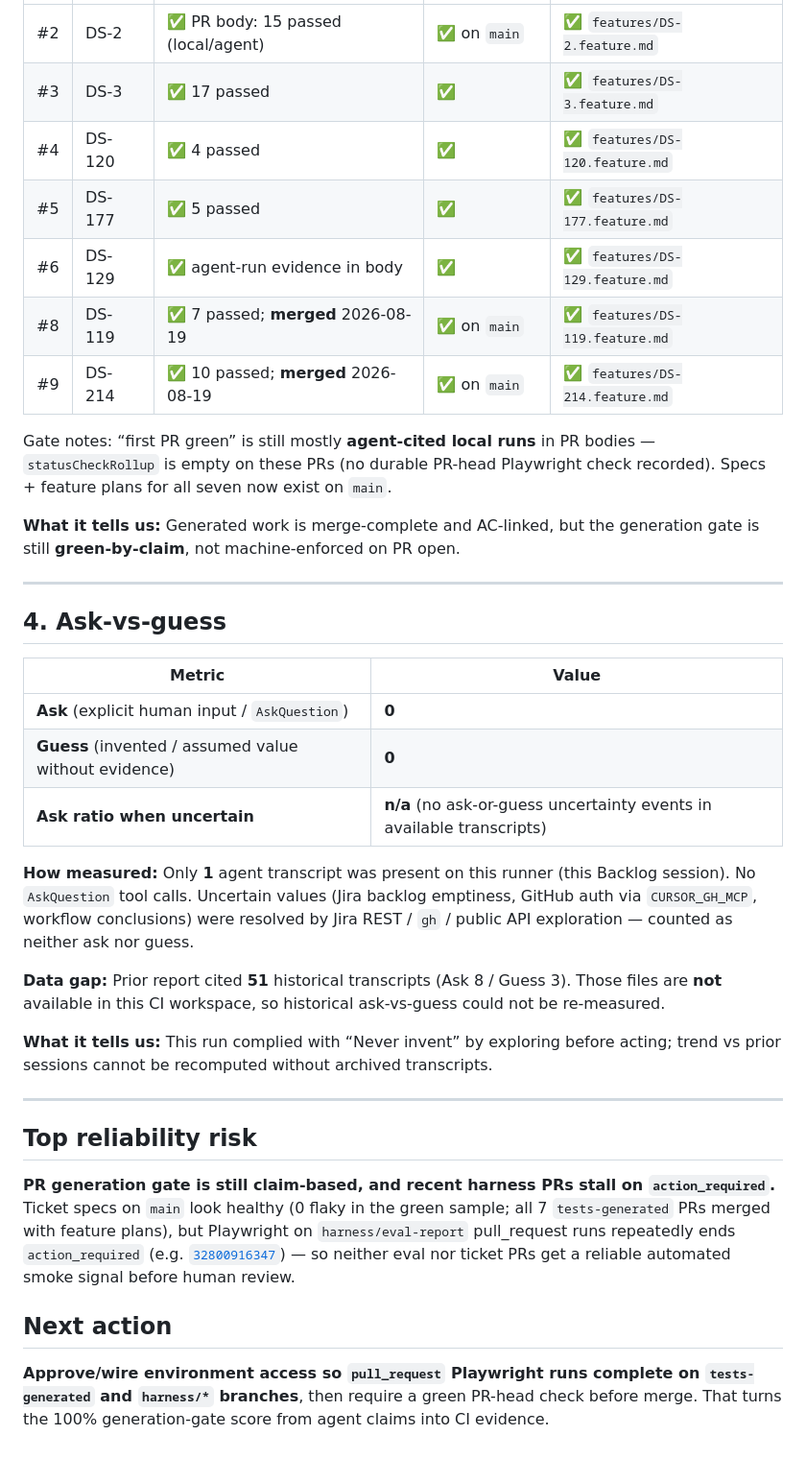
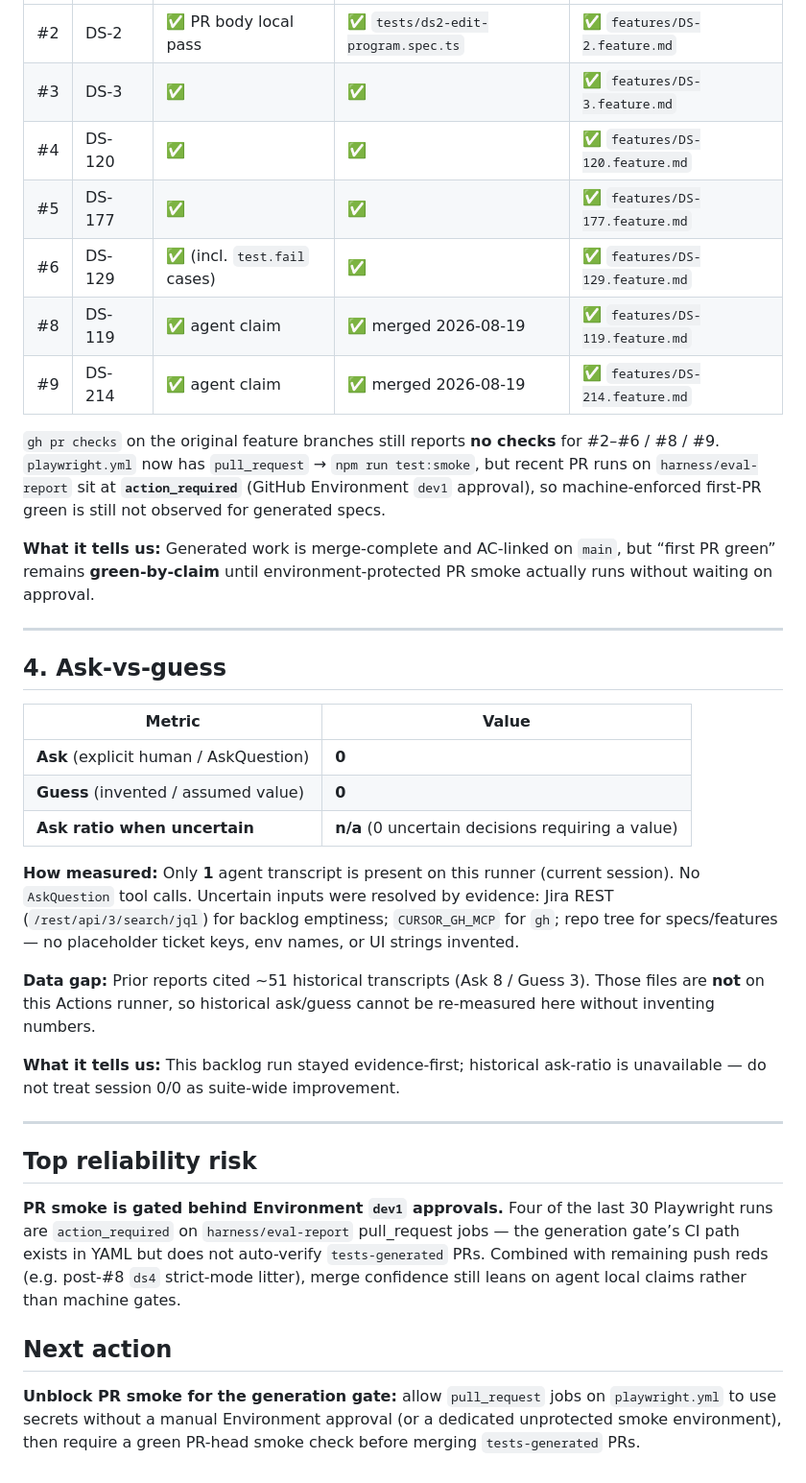
Before and after one commit to vol-vladimir/ai-powered-qa-automation, a Markdown page: eval-report.md, the part around one of its changes. Shown at 96% size. GitHub-like rendering.

Commit message:
Refresh eval-report.md after empty In Progress backlog (2026-08-27).
Co-authored-by: Cursor <cursoragent@cursor.com>

```diff
--- a/eval-report.md
+++ b/eval-report.md
@@ -53,15 +56,15 @@ No additional heal PRs opened since #7 in this window.
 | --- | --- | --- | --- | --- |
-| #2 | DS-2 | ✅ PR body: 15 passed (local/agent) | ✅ on `main` | ✅ `features/DS-2.feature.md` |
-| #3 | DS-3 | ✅ 17 passed | ✅ | ✅ `features/DS-3.feature.md` |
-| #4 | DS-120 | ✅ 4 passed | ✅ | ✅ `features/DS-120.feature.md` |
-| #5 | DS-177 | ✅ 5 passed | ✅ | ✅ `features/DS-177.feature.md` |
-| #6 | DS-129 | ✅ agent-run evidence in body | ✅ | ✅ `features/DS-129.feature.md` |
-| #8 | DS-119 | ✅ 7 passed; **merged** 2026-08-19 | ✅ on `main` | ✅ `features/DS-119.feature.md` |
-| #9 | DS-214 | ✅ 10 passed; **merged** 2026-08-19 | ✅ on `main` | ✅ `features/DS-214.feature.md` |
+| #2 | DS-2 | ✅ PR body local pass | ✅ `tests/ds2-edit-program.spec.ts` | ✅ `features/DS-2.feature.md` |
+| #3 | DS-3 | ✅ | ✅ | ✅ `features/DS-3.feature.md` |
+| #4 | DS-120 | ✅ | ✅ | ✅ `features/DS-120.feature.md` |
+| #5 | DS-177 | ✅ | ✅ | ✅ `features/DS-177.feature.md` |
+| #6 | DS-129 | ✅ (incl. `test.fail` cases) | ✅ | ✅ `features/DS-129.feature.md` |
+| #8 | DS-119 | ✅ agent claim | ✅ merged 2026-08-19 | ✅ `features/DS-119.feature.md` |
+| #9 | DS-214 | ✅ agent claim | ✅ merged 2026-08-19 | ✅ `features/DS-214.feature.md` |
 
-Gate notes: “first PR green” is still mostly **agent-cited local runs** in PR bodies — `statusCheckRollup` is empty on these PRs (no durable PR-head Playwright check recorded). Specs + feature plans for all seven now exist on `main`.
+`gh pr checks` on the original feature branches still reports **no checks** for #2–#6 / #8 / #9. `playwright.yml` now has `pull_request` → `npm run test:smoke`, but recent PR runs on `harness/eval-report` sit at **`action_required`** (GitHub Environment `dev1` approval), so machine-enforced first-PR green is still not observed for generated specs.
 
-**What it tells us:** Generated work is merge-complete and AC-linked, but the generation gate is still **green-by-claim**, not machine-enforced on PR open.
+**What it tells us:** Generated work is merge-complete and AC-linked on `main`, but “first PR green” remains **green-by-claim** until environment-protected PR smoke actually runs without waiting on approval.
 
 ---
 
@@ -69,22 +72,22 @@ Gate notes: “first PR green” is still mostly **agent-cited local runs** in P
 
 | Metric | Value |
 | --- | --- |
-| **Ask** (explicit human input / `AskQuestion`) | **0** |
-| **Guess** (invented / assumed value without evidence) | **0** |
-| **Ask ratio when uncertain** | **n/a** (no ask-or-guess uncertainty events in available transcripts) |
+| **Ask** (explicit human / AskQuestion) | **0** |
+| **Guess** (invented / assumed value) | **0** |
+| **Ask ratio when uncertain** | **n/a** (0 uncertain decisions requiring a value) |
 
-**How measured:** Only **1** agent transcript was present on this runner (this Backlog session). No `AskQuestion` tool calls. Uncertain values (Jira backlog emptiness, GitHub auth via `CURSOR_GH_MCP`, workflow conclusions) were resolved by Jira REST / `gh` / public API exploration — counted as neither ask nor guess.
+**How measured:** Only **1** agent transcript is present on this runner (current session). No `AskQuestion` tool calls. Uncertain inputs were resolved by evidence: Jira REST (`/rest/api/3/search/jql`) for backlog emptiness; `CURSOR_GH_MCP` for `gh`; repo tree for specs/features — no placeholder ticket keys, env names, or UI strings invented.
 
-**Data gap:** Prior report cited **51** historical transcripts (Ask 8 / Guess 3). Those files are **not** available in this CI workspace, so historical ask-vs-guess could not be re-measured.
+**Data gap:** Prior reports cited ~51 historical transcripts (Ask 8 / Guess 3). Those files are **not** on this Actions runner, so historical ask/guess cannot be re-measured here without inventing numbers.
 
-**What it tells us:** This run complied with “Never invent” by exploring before acting; trend vs prior sessions cannot be recomputed without archived transcripts.
+**What it tells us:** This backlog run stayed evidence-first; historical ask-ratio is unavailable — do not treat session 0/0 as suite-wide improvement.
 
 ---
 
 ## Top reliability risk
 
-**PR generation gate is still claim-based, and recent harness PRs stall on `action_required`.** Ticket specs on `main` look healthy (0 flaky in the green sample; all 7 `tests-generated` PRs merged with feature plans), but Playwright on `harness/eval-report` pull_request runs repeatedly ends `action_required` (e.g. [`32800916347`](https://github.com/vol-vladimir/ai-powered-qa-automation/actions/runs/32800916347)) — so neither eval nor ticket PRs get a reliable automated smoke signal before human review.
+**PR smoke is gated behind Environment `dev1` approvals.** Four of the last 30 Playwright runs are `action_required` on `harness/eval-report` pull_request jobs — the generation gate’s CI path exists in YAML but does not auto-verify `tests-generated` PRs. Combined with remaining push reds (e.g. post-#8 `ds4` strict-mode litter), merge confidence still leans on agent local claims rather than machine gates.
 
 ## Next action
 
-**Approve/wire environment access so `pull_request` Playwright runs complete on `tests-generated` and `harness/*` branches**, then require a green PR-head check before merge. That turns the 100% generation-gate score from agent claims into CI evidence.
+**Unblock PR smoke for the generation gate:** allow `pull_request` jobs on `playwright.yml` to use secrets without a manual Environment approval (or a dedicated unprotected smoke environment), then require a green PR-head smoke check before merging `tests-generated` PRs.
```
Also changed, not shown: other parts of eval-report.md (+17 -14 lines).
